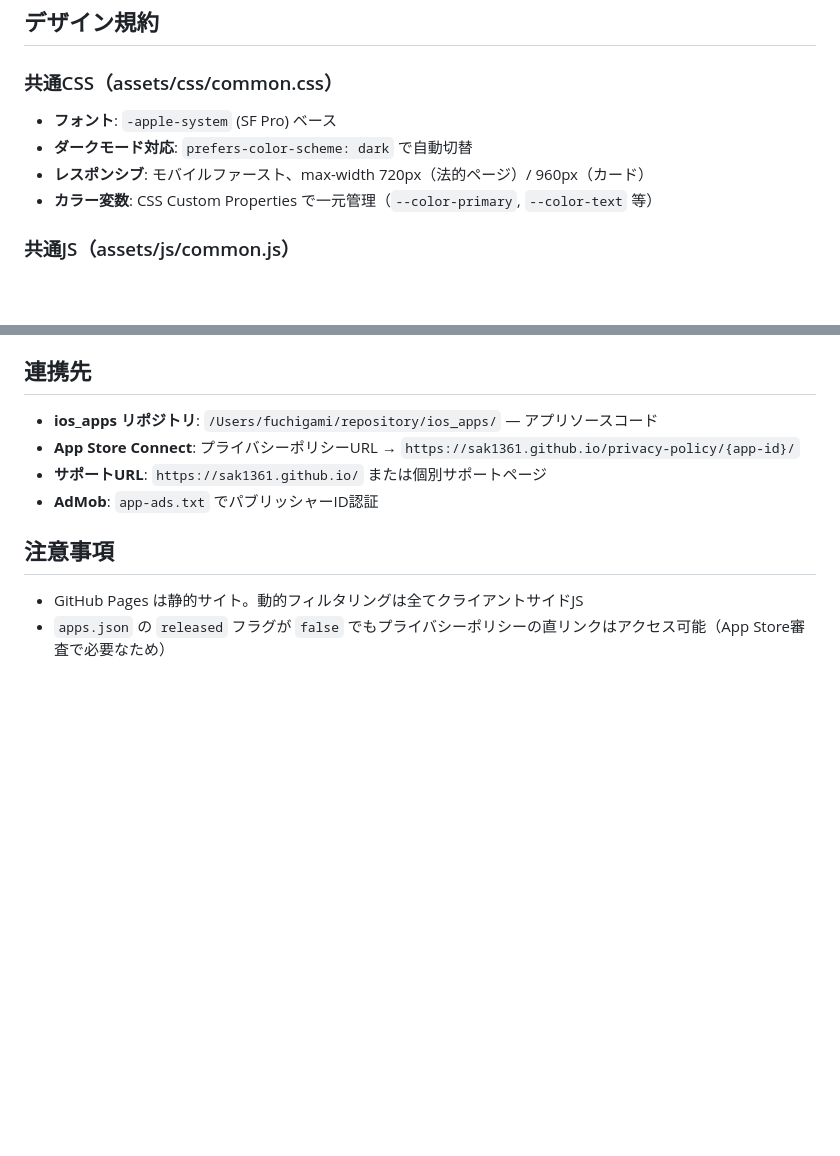
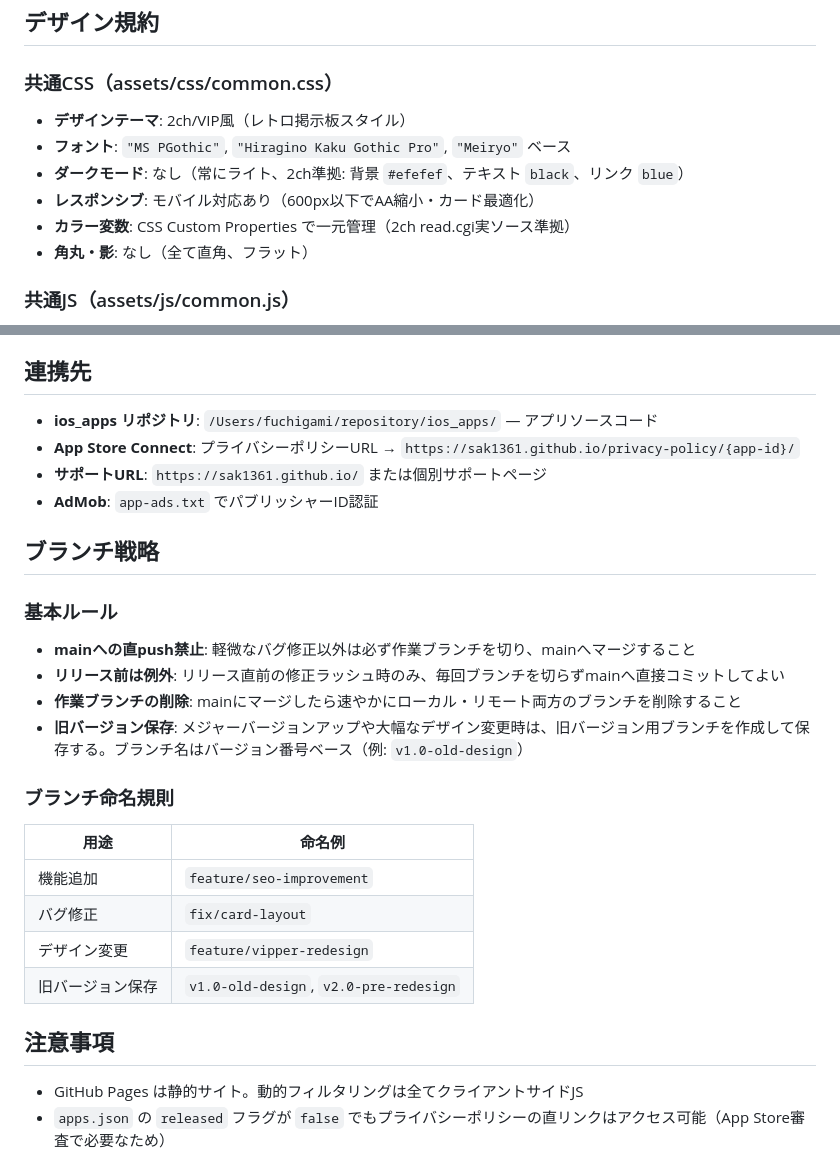
Before and after one commit to Sak1361/sak1361.github.io, a Markdown page: CLAUDE.md, 2 parts joined by grey strips. Rendered like a GitHub page; blank space fills up the shorter version.

Commit message:
docs: CLAUDE.mdにブランチ戦略を追加、デザイン規約を現状に更新
- ブランチ戦略: main直push禁止、作業ブランチ運用、旧版保存ルール
- デザイン規約: 2ch/VIP風テーマ、read.cgi準拠カラー、ダークモード廃止

Co-Authored-By: Claude Opus 4.6 (1M context) <noreply@anthropic.com>

```diff
--- a/CLAUDE.md
+++ b/CLAUDE.md
@@ -86,10 +86,12 @@ URL: `https://sak1361.github.io/`
 
 ### 共通CSS（assets/css/common.css）
 
-- **フォント**: `-apple-system` (SF Pro) ベース
-- **ダークモード対応**: `prefers-color-scheme: dark` で自動切替
-- **レスポンシブ**: モバイルファースト、max-width 720px（法的ページ）/ 960px（カード）
-- **カラー変数**: CSS Custom Properties で一元管理（`--color-primary`, `--color-text` 等）
+- **デザインテーマ**: 2ch/VIP風（レトロ掲示板スタイル）
+- **フォント**: `"MS PGothic"`, `"Hiragino Kaku Gothic Pro"`, `"Meiryo"` ベース
+- **ダークモード**: なし（常にライト、2ch準拠: 背景 `#efefef`、テキスト `black`、リンク `blue`）
+- **レスポンシブ**: モバイル対応あり（600px以下でAA縮小・カード最適化）
+- **カラー変数**: CSS Custom Properties で一元管理（2ch read.cgi実ソース準拠）
+- **角丸・影**: なし（全て直角、フラット）
 
 ### 共通JS（assets/js/common.js）
 
@@ -128,6 +130,24 @@ URL: `https://sak1361.github.io/`
 - **サポートURL**: `https://sak1361.github.io/` または個別サポートページ
 - **AdMob**: `app-ads.txt` でパブリッシャーID認証
 
+## ブランチ戦略
+
+### 基本ルール
+
+- **mainへの直push禁止**: 軽微なバグ修正以外は必ず作業ブランチを切り、mainへマージすること
+- **リリース前は例外**: リリース直前の修正ラッシュ時のみ、毎回ブランチを切らずmainへ直接コミットしてよい
+- **作業ブランチの削除**: mainにマージしたら速やかにローカル・リモート両方のブランチを削除すること
+- **旧バージョン保存**: メジャーバージョンアップや大幅なデザイン変更時は、旧バージョン用ブランチを作成して保存する。ブランチ名はバージョン番号ベース（例: `v1.0-old-design`）
+
+### ブランチ命名規則
+
+| 用途 | 命名例 |
+|------|--------|
+| 機能追加 | `feature/seo-improvement` |
+| バグ修正 | `fix/card-layout` |
+| デザイン変更 | `feature/vipper-redesign` |
+| 旧バージョン保存 | `v1.0-old-design`, `v2.0-pre-redesign` |
+
 ## 注意事項
 
 - GitHub Pages は静的サイト。動的フィルタリングは全てクライアントサイドJS
```
